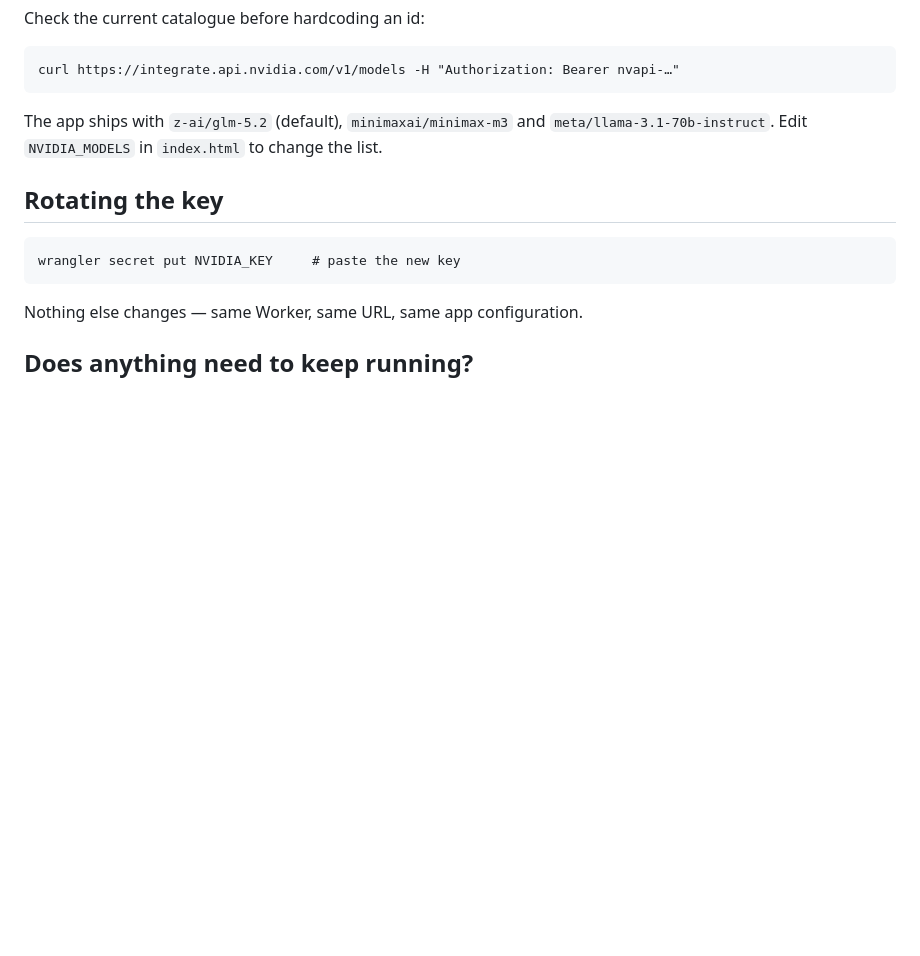
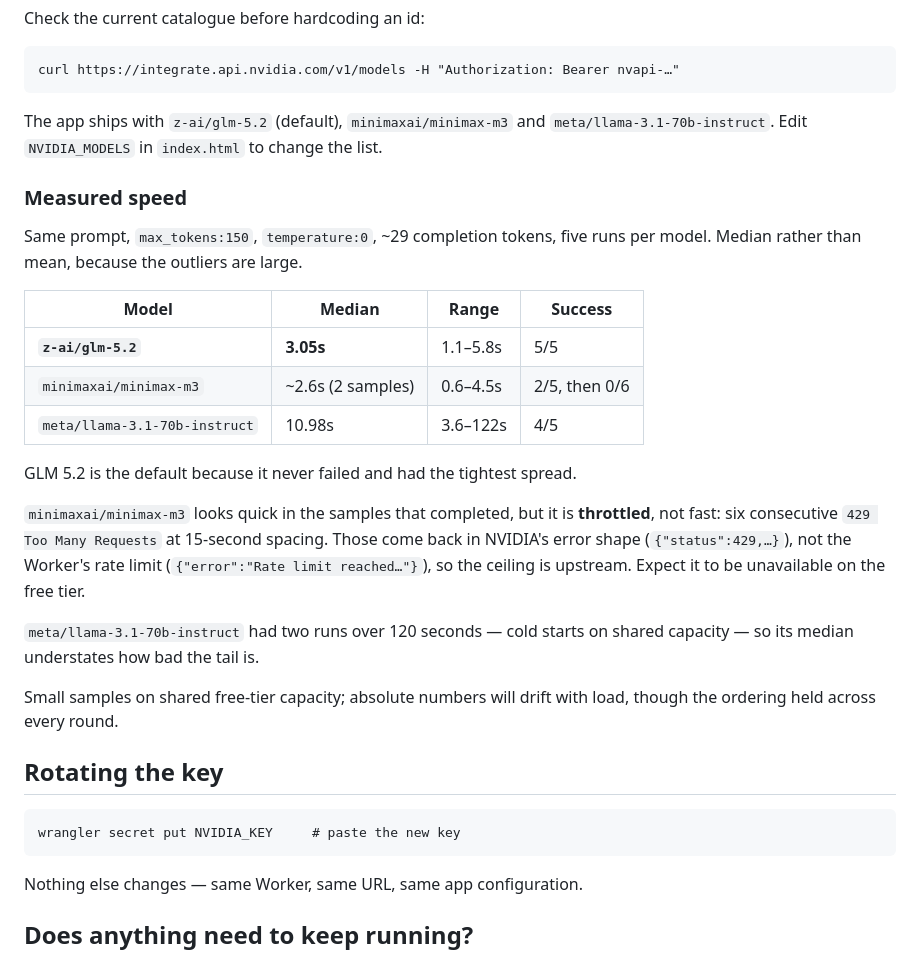
Before and after one commit to 00timmer/pp-tracker-demo, a Markdown page: docs/nvidia-setup.md, the part around the change. Rendered like a GitHub page; blank space fills up the shorter version.

Commit message:
Document measured model speeds (#13)
Same prompt, five runs each, median not mean. GLM 5.2 is fastest and most
consistent (3.05s, 5/5). MiniMax M3 is throttled upstream rather than fast —
six consecutive 429s at 15s spacing, in NVIDIA's error shape rather than the
Worker's. Llama 3.1 70B had two runs over 120s, so its median hides the tail.

Co-authored-by: Claude <noreply@anthropic.com>

````diff
--- a/docs/nvidia-setup.md
+++ b/docs/nvidia-setup.md
@@ -89,6 +89,30 @@ curl https://integrate.api.nvidia.com/v1/models -H "Authorization: Bearer nvapi-
 The app ships with `z-ai/glm-5.2` (default), `minimaxai/minimax-m3` and
 `meta/llama-3.1-70b-instruct`. Edit `NVIDIA_MODELS` in `index.html` to change the list.
 
+### Measured speed
+
+Same prompt, `max_tokens:150`, `temperature:0`, ~29 completion tokens, five runs per model.
+Median rather than mean, because the outliers are large.
+
+| Model | Median | Range | Success |
+|---|---|---|---|
+| **`z-ai/glm-5.2`** | **3.05s** | 1.1–5.8s | 5/5 |
+| `minimaxai/minimax-m3` | ~2.6s (2 samples) | 0.6–4.5s | 2/5, then 0/6 |
+| `meta/llama-3.1-70b-instruct` | 10.98s | 3.6–122s | 4/5 |
+
+GLM 5.2 is the default because it never failed and had the tightest spread.
+
+`minimaxai/minimax-m3` looks quick in the samples that completed, but it is **throttled**, not
+fast: six consecutive `429 Too Many Requests` at 15-second spacing. Those come back in NVIDIA's
+error shape (`{"status":429,…}`), not the Worker's rate limit (`{"error":"Rate limit reached…"}`),
+so the ceiling is upstream. Expect it to be unavailable on the free tier.
+
+`meta/llama-3.1-70b-instruct` had two runs over 120 seconds — cold starts on shared capacity — so
+its median understates how bad the tail is.
+
+Small samples on shared free-tier capacity; absolute numbers will drift with load, though the
+ordering held across every round.
+
 ## Rotating the key
 
 ```
````
